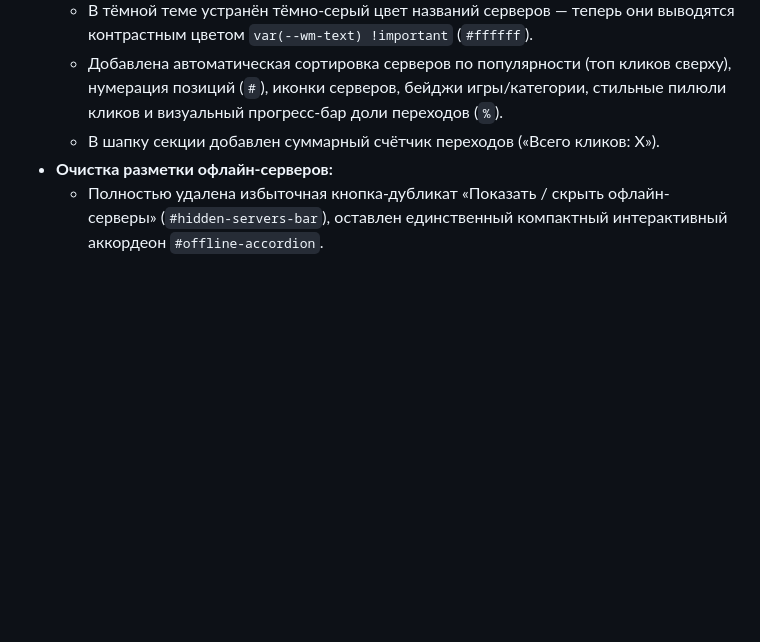
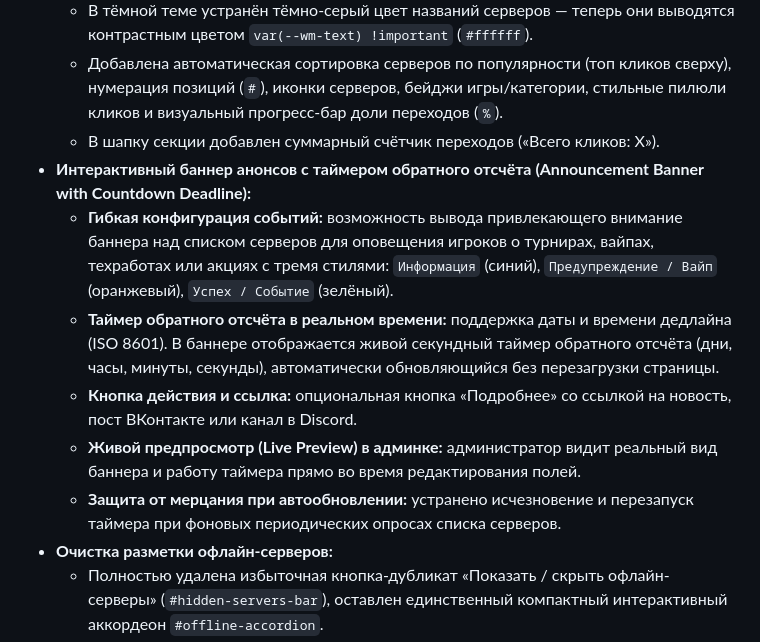
Before and after one commit to br1ckzzz/gameap_monitoring_plugin, a Markdown page: CHANGELOG.md, the part around the change. Drawn GitHub-style; blank space fills up the shorter version.

```diff
--- a/CHANGELOG.md
+++ b/CHANGELOG.md
@@ -19,6 +19,12 @@
   - В тёмной теме устранён тёмно-серый цвет названий серверов — теперь они выводятся контрастным цветом `var(--wm-text) !important` (`#ffffff`).
   - Добавлена автоматическая сортировка серверов по популярности (топ кликов сверху), нумерация позиций (`#`), иконки серверов, бейджи игры/категории, стильные пилюли кликов и визуальный прогресс-бар доли переходов (`%`).
   - В шапку секции добавлен суммарный счётчик переходов («Всего кликов: X»).
+- **Интерактивный баннер анонсов с таймером обратного отсчёта (Announcement Banner with Countdown Deadline):**
+  - **Гибкая конфигурация событий:** возможность вывода привлекающего внимание баннера над списком серверов для оповещения игроков о турнирах, вайпах, техработах или акциях с тремя стилями: `Информация` (синий), `Предупреждение / Вайп` (оранжевый), `Успех / Событие` (зелёный).
+  - **Таймер обратного отсчёта в реальном времени:** поддержка даты и времени дедлайна (ISO 8601). В баннере отображается живой секундный таймер обратного отсчёта (дни, часы, минуты, секунды), автоматически обновляющийся без перезагрузки страницы.
+  - **Кнопка действия и ссылка:** опциональная кнопка «Подробнее» со ссылкой на новость, пост ВКонтакте или канал в Discord.
+  - **Живой предпросмотр (Live Preview) в админке:** администратор видит реальный вид баннера и работу таймера прямо во время редактирования полей.
+  - **Защита от мерцания при автообновлении:** устранено исчезновение и перезапуск таймера при фоновых периодических опросах списка серверов.
 - **Очистка разметки офлайн-серверов:**
   - Полностью удалена избыточная кнопка-дубликат «Показать / скрыть офлайн-серверы» (`#hidden-servers-bar`), оставлен единственный компактный интерактивный аккордеон `#offline-accordion`.
 
```
Also changed, not shown: README.md (+2 -0 lines), README.ru.md (+2 -0 lines).
